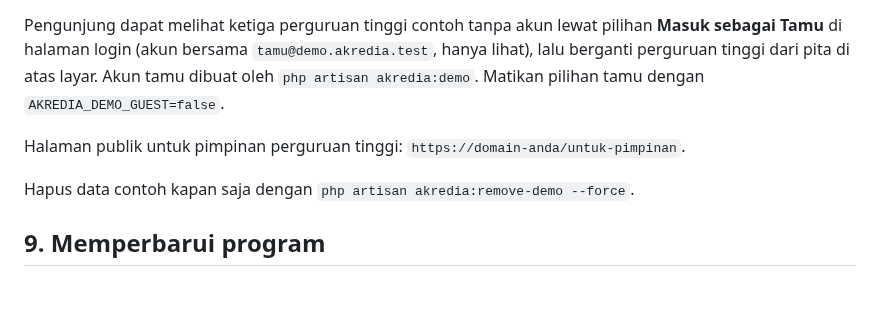
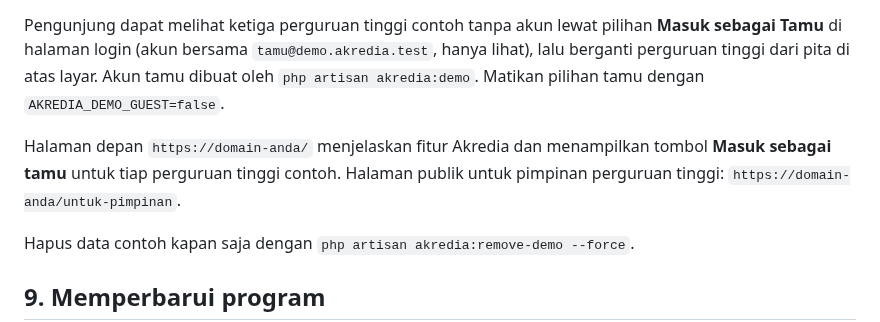
Before and after one commit to rucisoft-web/akredia, a Markdown page: PANDUAN-CPANEL.md, the part around the change. Drawn GitHub-style; blank space fills up the shorter version.

```diff
--- a/PANDUAN-CPANEL.md
+++ b/PANDUAN-CPANEL.md
@@ -197,7 +197,7 @@ Muat satu saja dengan `php artisan akredia:demo unj` (atau `binus`, `polban`). C
 
 Pengunjung dapat melihat ketiga perguruan tinggi contoh tanpa akun lewat pilihan **Masuk sebagai Tamu** di halaman login (akun bersama `tamu@demo.akredia.test`, hanya lihat), lalu berganti perguruan tinggi dari pita di atas layar. Akun tamu dibuat oleh `php artisan akredia:demo`. Matikan pilihan tamu dengan `AKREDIA_DEMO_GUEST=false`.
 
-Halaman publik untuk pimpinan perguruan tinggi: `https://domain-anda/untuk-pimpinan`.
+Halaman depan `https://domain-anda/` menjelaskan fitur Akredia dan menampilkan tombol **Masuk sebagai tamu** untuk tiap perguruan tinggi contoh. Halaman publik untuk pimpinan perguruan tinggi: `https://domain-anda/untuk-pimpinan`.
 
 Hapus data contoh kapan saja dengan `php artisan akredia:remove-demo --force`.
 
```
Also changed, not shown: README.md (+7 -1 lines), docs/halaman-depan.png (added), public/img/landing-led.jpg (added), public/img/landing-rekon.jpg (added), 10 other files.
